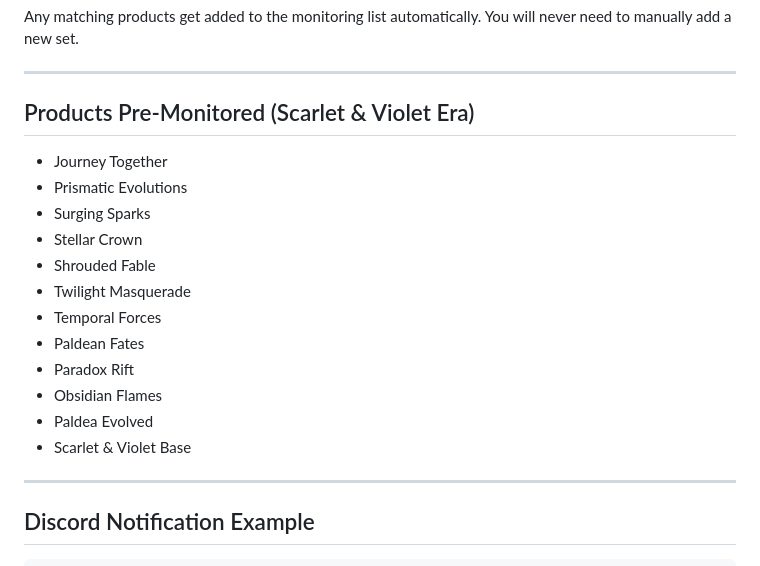
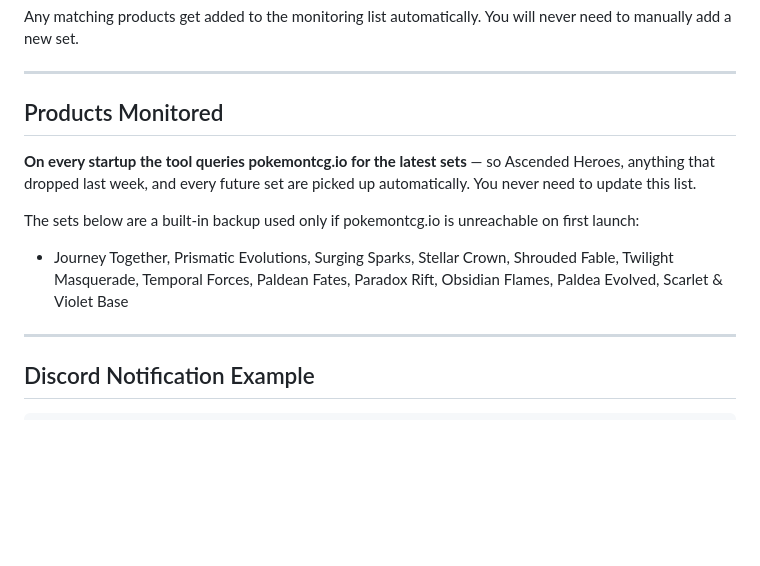
Before and after one commit to goldsmithm93/Fishcast, a Markdown page: pokemon-restock-notifier/OVERVIEW.md, the part around the change. Rendered like a GitHub page; blank space fills up the shorter version.

Commit message:
Clarify OVERVIEW.md: set list is a fallback, not static
The doc made it look like a fixed list of sets. Added a clear note
that pokemontcg.io is queried on every startup so new sets like
Ascended Heroes are always picked up automatically.

https://claude.ai/code/session_01Mpu7XVVWSFN2FMPmTQUXSF

```diff
--- a/pokemon-restock-notifier/OVERVIEW.md
+++ b/pokemon-restock-notifier/OVERVIEW.md
@@ -39,20 +39,13 @@ Any matching products get added to the monitoring list automatically. You will n
 
 ---
 
-## Products Pre-Monitored (Scarlet & Violet Era)
+## Products Monitored
 
-- Journey Together
-- Prismatic Evolutions
-- Surging Sparks
-- Stellar Crown
-- Shrouded Fable
-- Twilight Masquerade
-- Temporal Forces
-- Paldean Fates
-- Paradox Rift
-- Obsidian Flames
-- Paldea Evolved
-- Scarlet & Violet Base
+**On every startup the tool queries pokemontcg.io for the latest sets** — so Ascended Heroes, anything that dropped last week, and every future set are picked up automatically. You never need to update this list.
+
+The sets below are a built-in backup used only if pokemontcg.io is unreachable on first launch:
+
+- Journey Together, Prismatic Evolutions, Surging Sparks, Stellar Crown, Shrouded Fable, Twilight Masquerade, Temporal Forces, Paldean Fates, Paradox Rift, Obsidian Flames, Paldea Evolved, Scarlet & Violet Base
 
 ---
 
```
